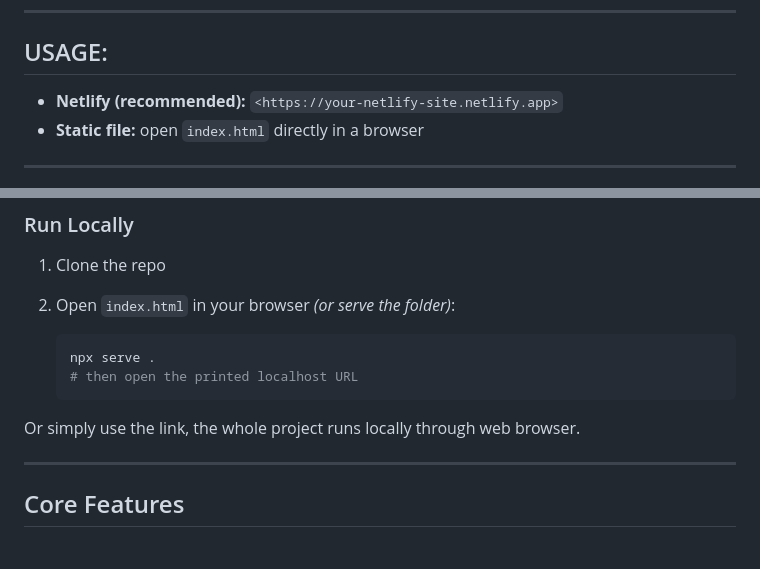
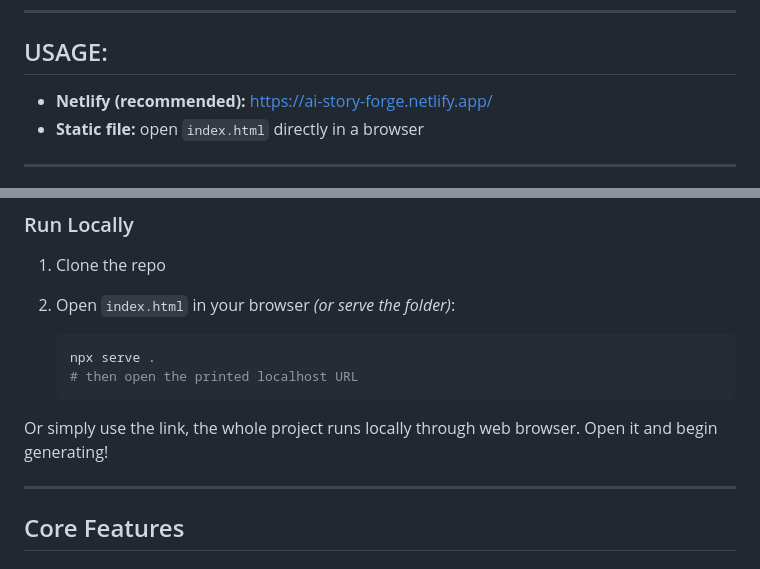
Before and after one commit to cs1060f25/wifies-hw3, a Markdown page: README.md, 2 parts joined by grey strips. GitHub-like rendering.

Commit message:
Refactor README.md for better formatting

````diff
--- a/README.md
+++ b/README.md
@@ -18,7 +18,7 @@
 
 ## USAGE:
 
-* **Netlify (recommended):** `<https://your-netlify-site.netlify.app>`
+* **Netlify (recommended):** https://ai-story-forge.netlify.app/
 * **Static file:** open `index.html` directly in a browser
 
 ---
@@ -37,7 +37,7 @@
    ```
 
 
-Or simply use the link, the whole project runs locally through web browser.
+Or simply use the link, the whole project runs locally through web browser. Open it and begin generating!
 
 ---
 
````
